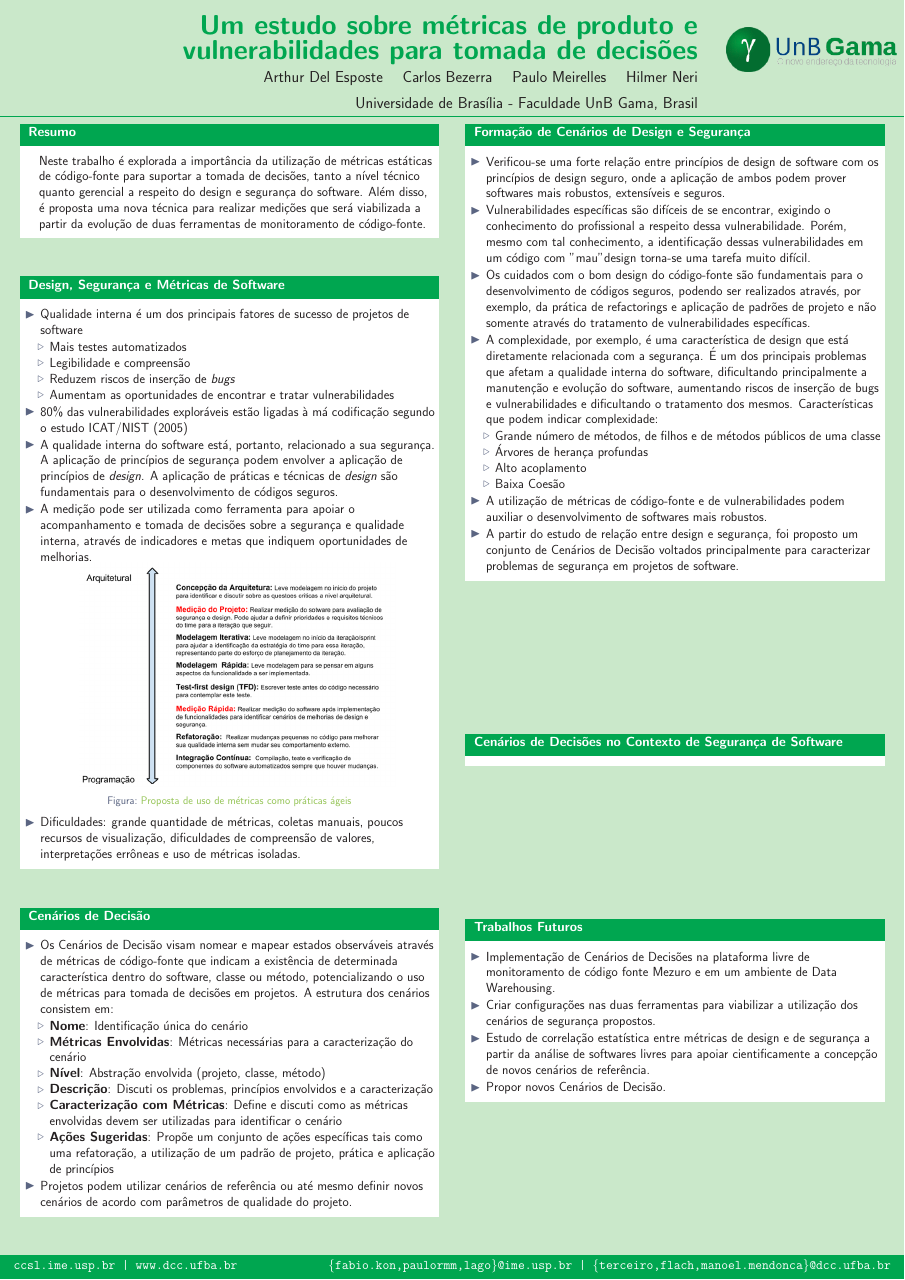
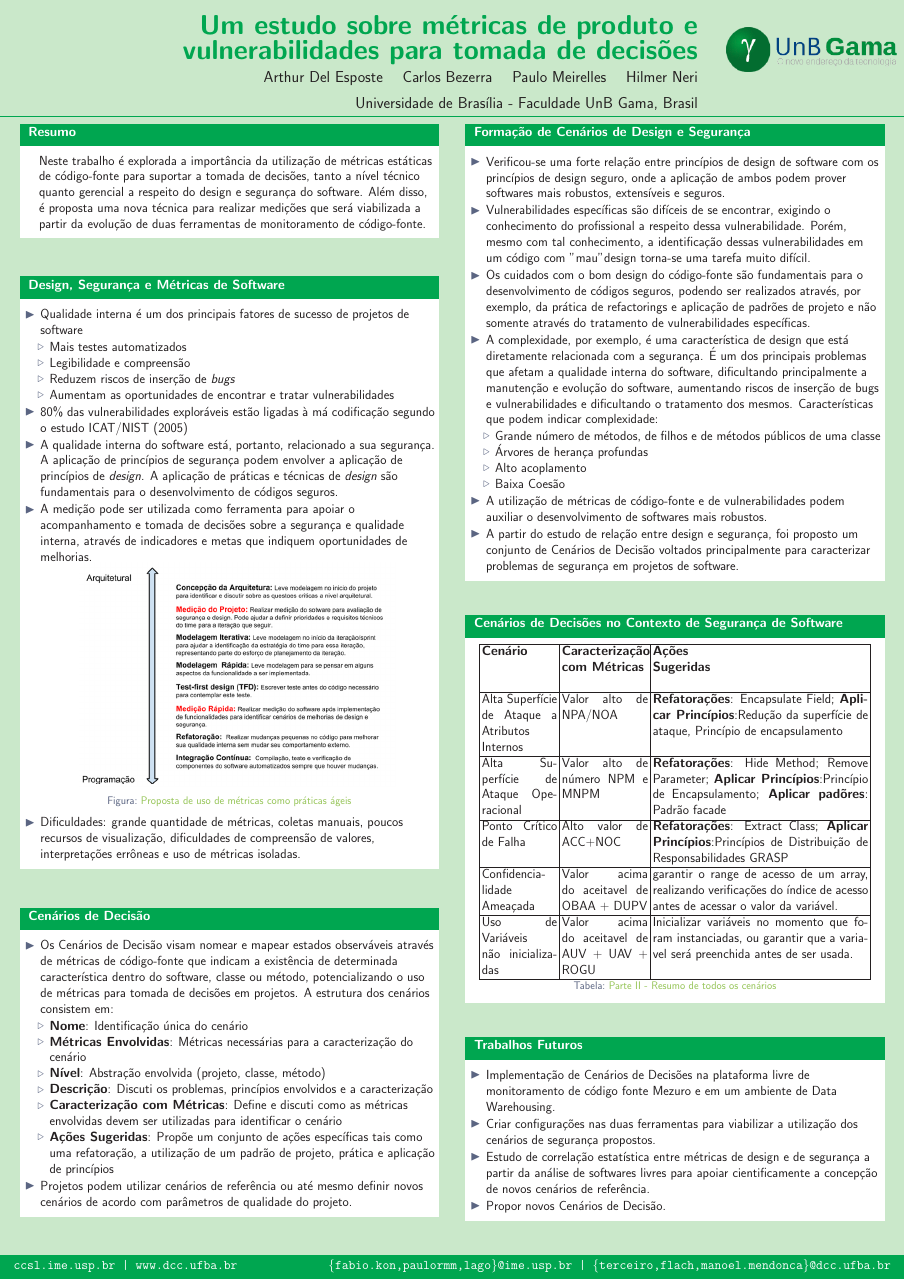
Before and after one commit to arthurmde/cbsoft2014, a LaTeX poster (cbsoft2014-poster/CBSoft2014-FLOSS.tex): the whole page. Compiled offline with pdfLaTeX; the source files are stored in an older character set and shown here as Unicode.

Commit message:
Creating Table of sceneries

```diff
--- a/cbsoft2014-poster/CBSoft2014-FLOSS.tex
+++ b/cbsoft2014-poster/CBSoft2014-FLOSS.tex
@@ -171,6 +171,57 @@ Neste trabalho é explorada a importância da utilização de métricas estátic
 		\vfill
 		\begin{block}{Cenários de Decisões no Contexto de Segurança de Software}
 
+		\begin{table}[H]
+		\begin{center}
+	    \begin{tabular}{ |p{7cm}| p{8cm}  | p{20cm}  |}
+	    %\begin{tabular}{ |l|l|l|l|}
+	    \hline
+	    \textbf{Cenário} & \textbf{Caracterização} & \textbf{Ações} \\
+	                     & \textbf{com Métricas}   &\textbf{Sugeridas}\\
+	                     &   &\\ \hline
+
+
+
+	   %Cenario   & Descrição           	& Métricas 		& Acoes   						   \\
+	    %  		 &            			& envolvidas   	& 		 						   \\ \hline
+
+	   %Ponto     & Este cenário busca 	& Alto valor de & Refatorações: Extract Class,     \\
+	   %Critico   & identificar		 	& ACC+NOC 		& Move Method, Push Down Method;   \\
+	   %de Falha  &  				    &		       	& Aplicar Princípios: Modularização\\
+	   %          &                      &              	& Baixo Acoplamento; Princípio de  \\
+	%		     &                      &             	& Encapsulamento; Princípios de    \\
+	%			 &						&				& Distribuiçãode Responsabilidades \\
+	%			 &						&				& GRASP \\ \hline
+	%	%--------------------------------------------------------------------------------------
+	 %  Alta Super-&						&				& GRASP                            \\
+	  % cie de Ataque a Atributos Internos & Qualidade de código			 &						&				& GRASP                            \\
+				 %&						&				& GRASP                            \\
+				 %&						&				& GRASP                            \\
+				 %&						&				& GRASP                            \\
+				 %&						&				& GRASP                            \\
+				 %&						&				& GRASP                            \\
+%
+
+
+Alta Superfície de Ataque a Atributos Internos & Valor alto de NPA/NOA &  \textbf{Refatorações}: Encapsulate Field;     \textbf{Aplicar Princípios}:Redução da superfície de ataque, Princípio de encapsulamento \\ \hline
+
+Alta Superfície de Ataque Operacional & Valor alto de número NPM e MNPM & \textbf{Refatorações}: Hide Method; Remove Parameter; \textbf{Aplicar Princípios}:Princípio de Encapsulamento; \textbf{Aplicar padõres}: Padrão facade\\ \hline
+
+Ponto Crítico de Falha & Alto valor de ACC+NOC & \textbf{Refatorações}: Extract Class; \textbf{Aplicar Princípios}:Princípios de Distribuição de Responsabilidades GRASP \\ \hline
+
+Confidencia- lidade Ameaçada & Valor acima do aceitavel de OBAA + DUPV & garantir o range de acesso de um array, realizando verificações do índice de acesso antes de acessar o valor da variável.\\ \hline
+
+Uso de Variáveis não inicializadas & Valor acima do aceitavel de AUV + UAV + ROGU & Inicializar variáveis no momento que foram instanciadas, ou garantir que a variavel será preenchida antes de ser usada. \\
+
+	 \hline
+	    %& Vulnerabilidade específica & Método & Busca indentificar a não ocorrencia de validação de variáveis de entrada por outros mecanismos e também pelo uso da função \emph{gets} & Ao menos uma ocorrência da métrica FGBO ou AUV & Implementar mecanismos validação de entrada de usuário ; substituir função \emph{gets} pela \emph{fgets} \\ \hline
+	    %Variáveis não inicializadas  & Vulnerabilidade específica & Método & Variáveis não inicializadas podem causar falha da aplicação ou acesso não autorizado de informações caso sejam utilizadas & Ao menos uma ocorrência da métrica UAV & Inicializar variáveis sempre que criar uma\\ \hline
+
+	    \end{tabular}
+		    \caption{Parte II - Resumo de todos os cenários}
+		    \label{tab:resumo2}
+		\end{center}
+	\end{table}
 		\end{block}
 
 		\vfill
```
